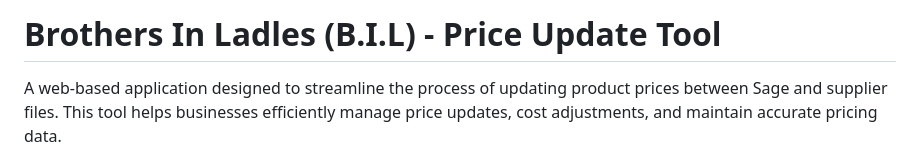
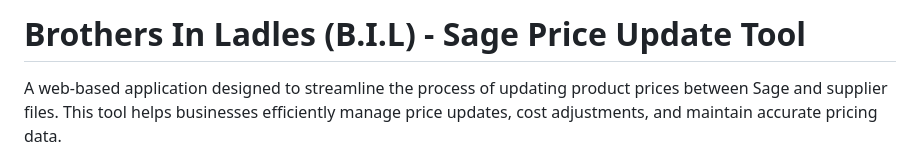
Before and after one commit to Darren-Noortman66/B.I.L, a Markdown page: README.md, the part around the change. Drawn GitHub-style.

```diff
--- a/README.md
+++ b/README.md
@@ -1,4 +1,4 @@
-# Brothers In Ladles (B.I.L) - Price Update Tool
+# Brothers In Ladles (B.I.L) - Sage Price Update Tool
 
 A web-based application designed to streamline the process of updating product prices between Sage and supplier files. This tool helps businesses efficiently manage price updates, cost adjustments, and maintain accurate pricing data.
 
```
